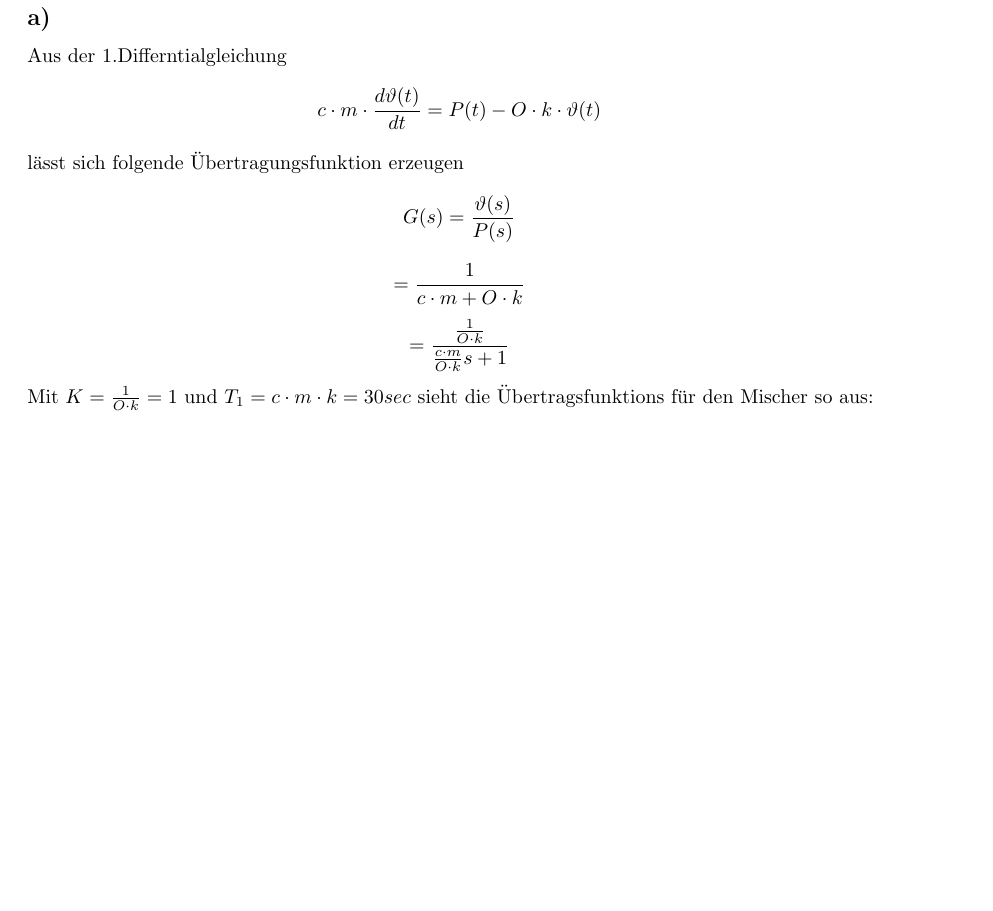
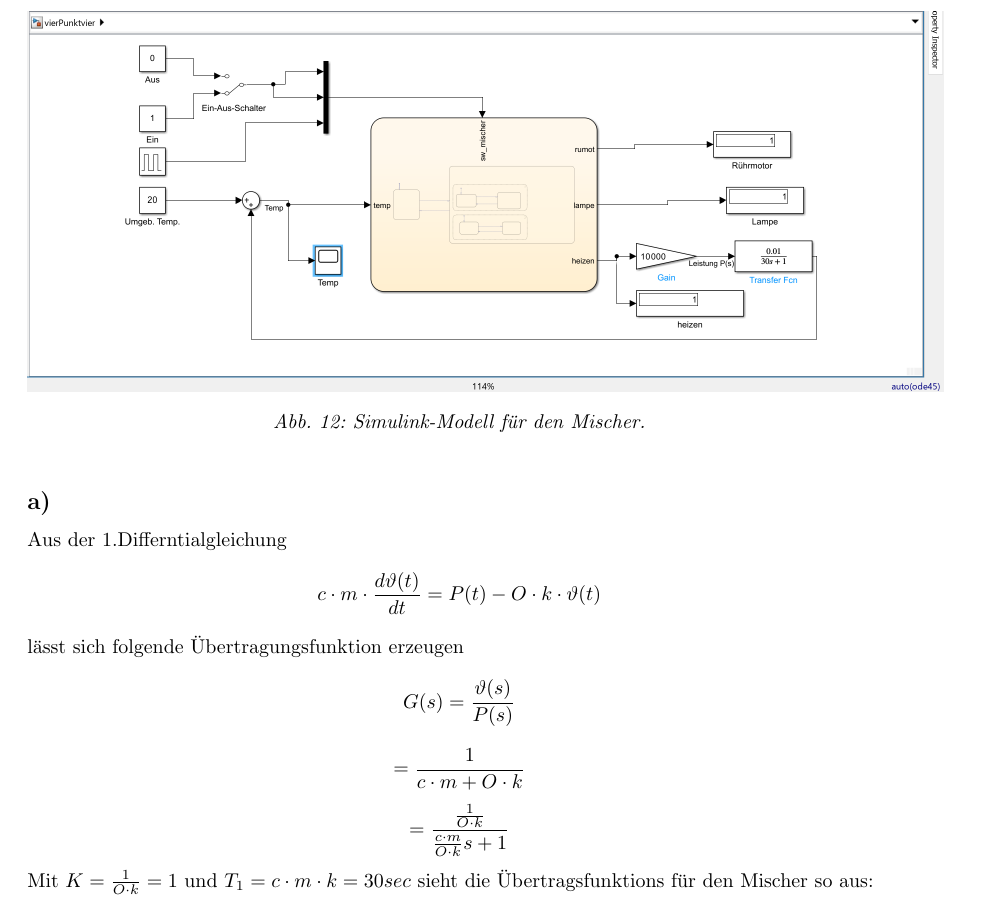
Before and after one commit to joey9D/EDS_Praktikum, a LaTeX document (Blatt_4/EDS_Prak_Blatt_4_Jan_Kristel.tex): part of page 16 of 17 before the commit and part of page 16 of 18 after it, cut at the place of the change, the shorter picture padded with empty space. Compiled offline with pdfLaTeX.

Commit message:
Blatt_4 aktualisiert

```diff
--- a/Blatt_4/EDS_Prak_Blatt_4_Jan_Kristel.tex
+++ b/Blatt_4/EDS_Prak_Blatt_4_Jan_Kristel.tex
@@ -338,6 +338,12 @@
 \clearpage
 \newpage
 	\section{Anwendungsbeispiel - Mischer}
+		\begin{figure}[h]
+			\centering
+			\includegraphics[scale=0.5]{Aufgabe4.4a.png}
+			\caption{Simulink-Modell für den Mischer.}
+			\label{fig_12: Aufg_4a_SimulinkModell}
+		\end{figure}
 		\subsection{}
 			Aus der 1.Differntialgleichung
 			$$c\cdot m \cdot \frac{d\vartheta(t)}{dt}= P(t) - O\cdot k \cdot \vartheta(t) $$
```
Also changed, not shown: Blatt_4/EDS_Prak_Blatt_4_Jan_Kristel.pdf, Blatt_4/EDS_Prak_Blatt_4_Jan_Kristel.tex (7 more changed lines), 4 other files.
